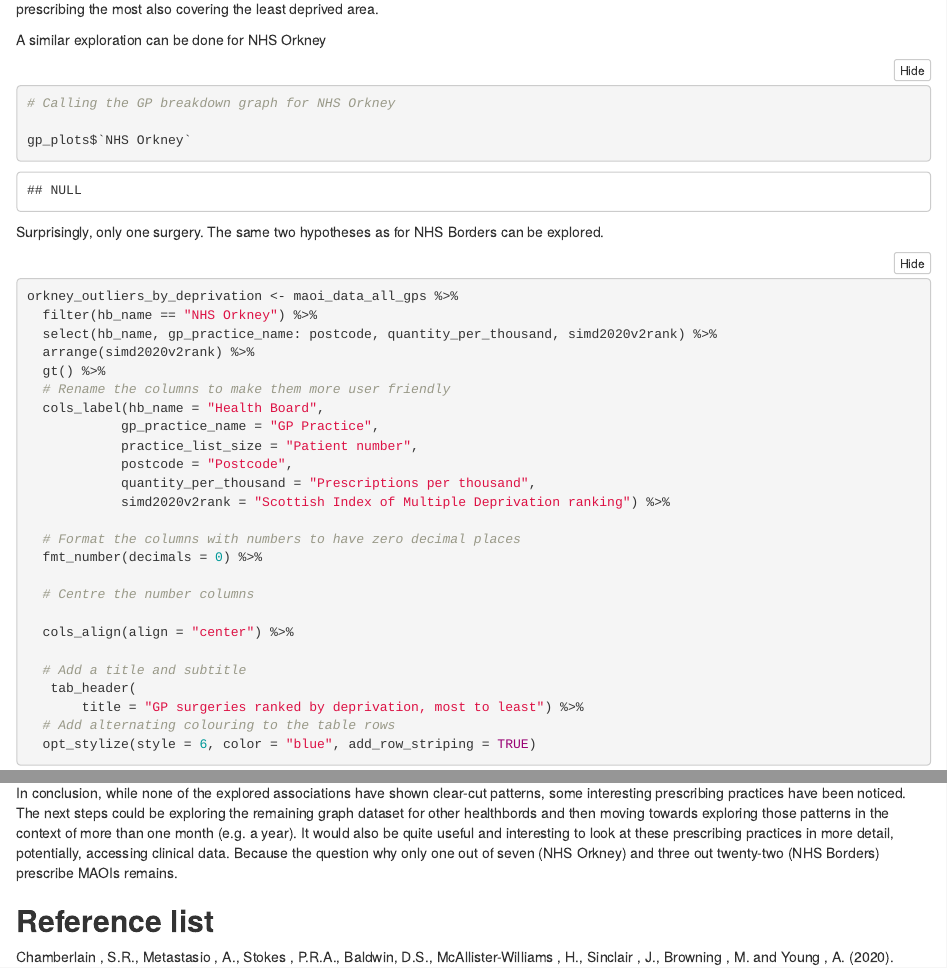
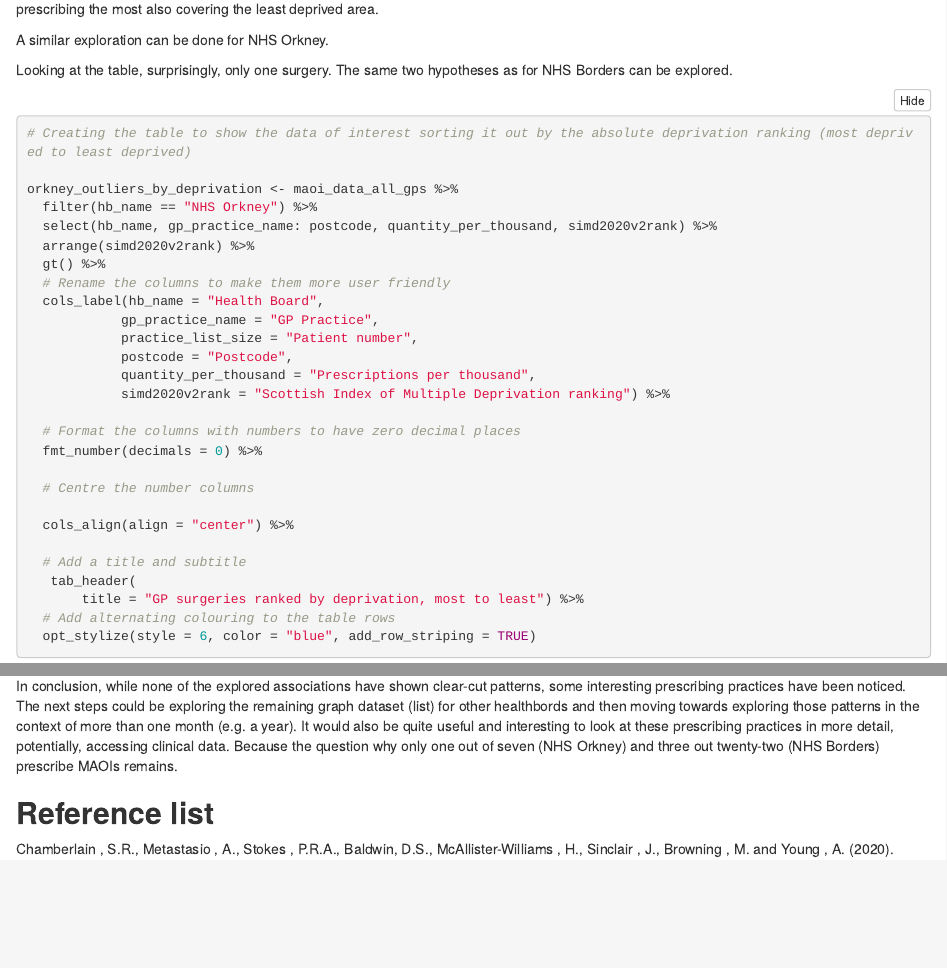
Before and after one commit to VladAnt0/B253581, an R Markdown document (docs/index.Rmd): the page in a window 1100 px wide, from 6360 px down, and a second part further down, joined at a grey line. Rendered offline with R 4.5, knitr and Pandoc, with nearby package versions; some code elsewhere in the file could not run offline; column names are cleaned by a stand-in for the janitor package.

Commit message:
Final with 4 figures

````diff
--- a/docs/index.Rmd
+++ b/docs/index.Rmd
@@ -270,18 +270,13 @@ borders_outliers_by_deprivation
 
 It's fairly clear here that there is no obvious asociation between deprivation ranking and number of MAOIs prescriptions, with the surgery prescribing the most also covering the least deprived area.
 
-A similar exploration can be done for NHS Orkney
+A similar exploration can be done for NHS Orkney.
+
+Looking at the table, surprisingly, only one surgery. The same two hypotheses as for NHS Borders can be explored.
 
 ```{r warning=FALSE, message=FALSE, fig.align = 'center'}
 
-# Calling the GP breakdown graph for NHS Orkney
-
-gp_plots$`NHS Orkney`
-```
-
-Surprisingly, only one surgery. The same two hypotheses as for NHS Borders can be explored.
-
-```{r warning=FALSE, message=FALSE, fig.align = 'center'}
+# Creating the table to show the data of interest sorting it out by the absolute deprivation ranking (most deprived to least deprived)
 
 orkney_outliers_by_deprivation <- maoi_data_all_gps %>%
   filter(hb_name == "NHS Orkney") %>%
@@ -314,7 +309,7 @@ orkney_outliers_by_deprivation
 
 And, like before, no clear association. The only surgery prescribing MAOIs (at quite huge  numbers per thousand) is in the third least deprived area.
 
-In conclusion, while none of the explored associations have shown clear-cut patterns, some interesting prescribing practices have been noticed. The next steps could be exploring the remaining graph dataset for other healthbords and then moving towards exploring those patterns in the context of more than one month (e.g. a year). It would also be quite useful and interesting to look at these prescribing practices in more detail, potentially, accessing clinical data. Because the question why only one out of seven (NHS Orkney) and three out twenty-two (NHS Borders) prescribe MAOIs remains.
+In conclusion, while none of the explored associations have shown clear-cut patterns, some interesting prescribing practices have been noticed. The next steps could be exploring the remaining graph dataset (list) for other healthbords and then moving towards exploring those patterns in the context of more than one month (e.g. a year). It would also be quite useful and interesting to look at these prescribing practices in more detail, potentially, accessing clinical data. Because the question why only one out of seven (NHS Orkney) and three out twenty-two (NHS Borders) prescribe MAOIs remains.
 
 <centre>
 <h2>
````
Also changed, not shown: 1 other file.
